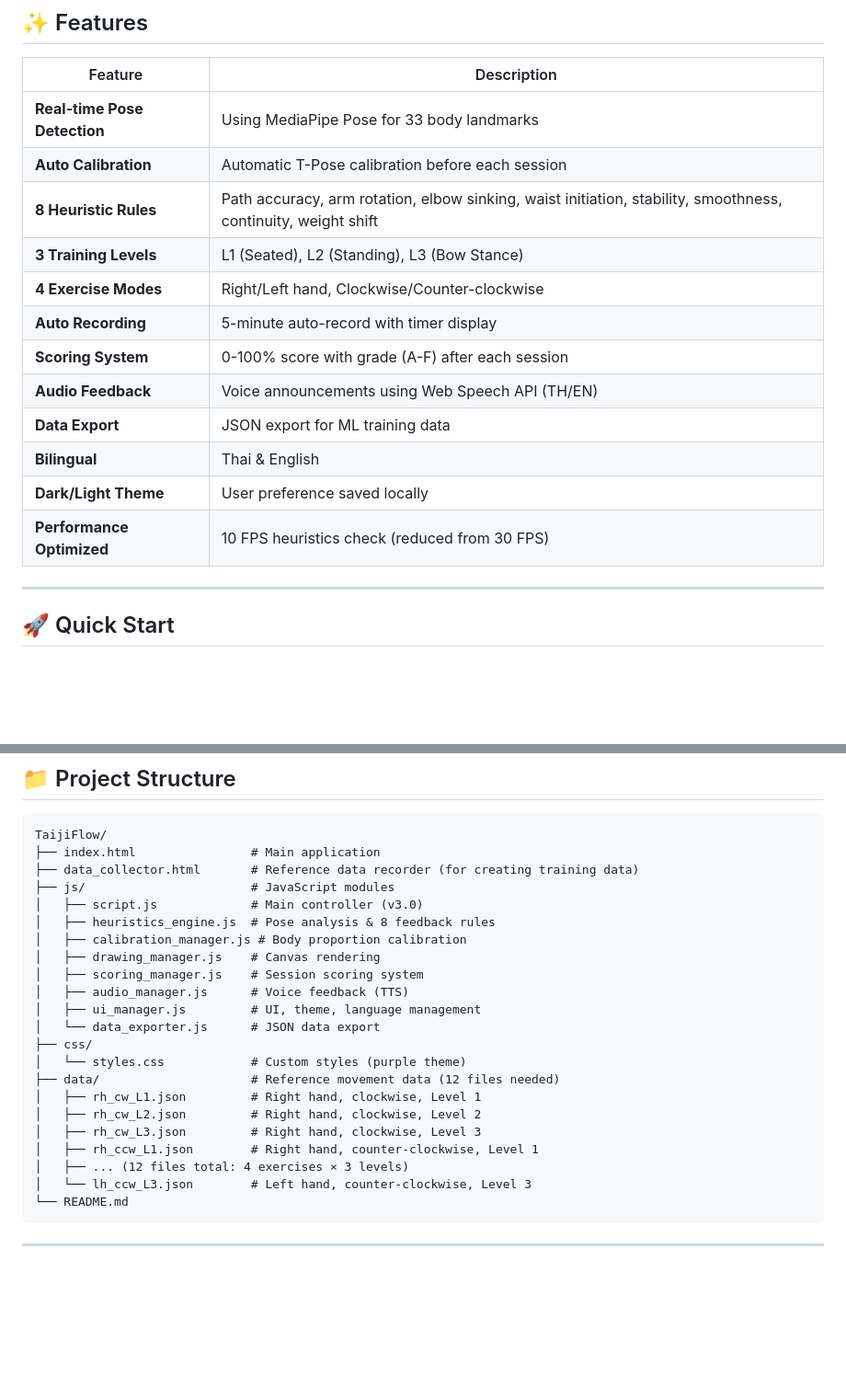
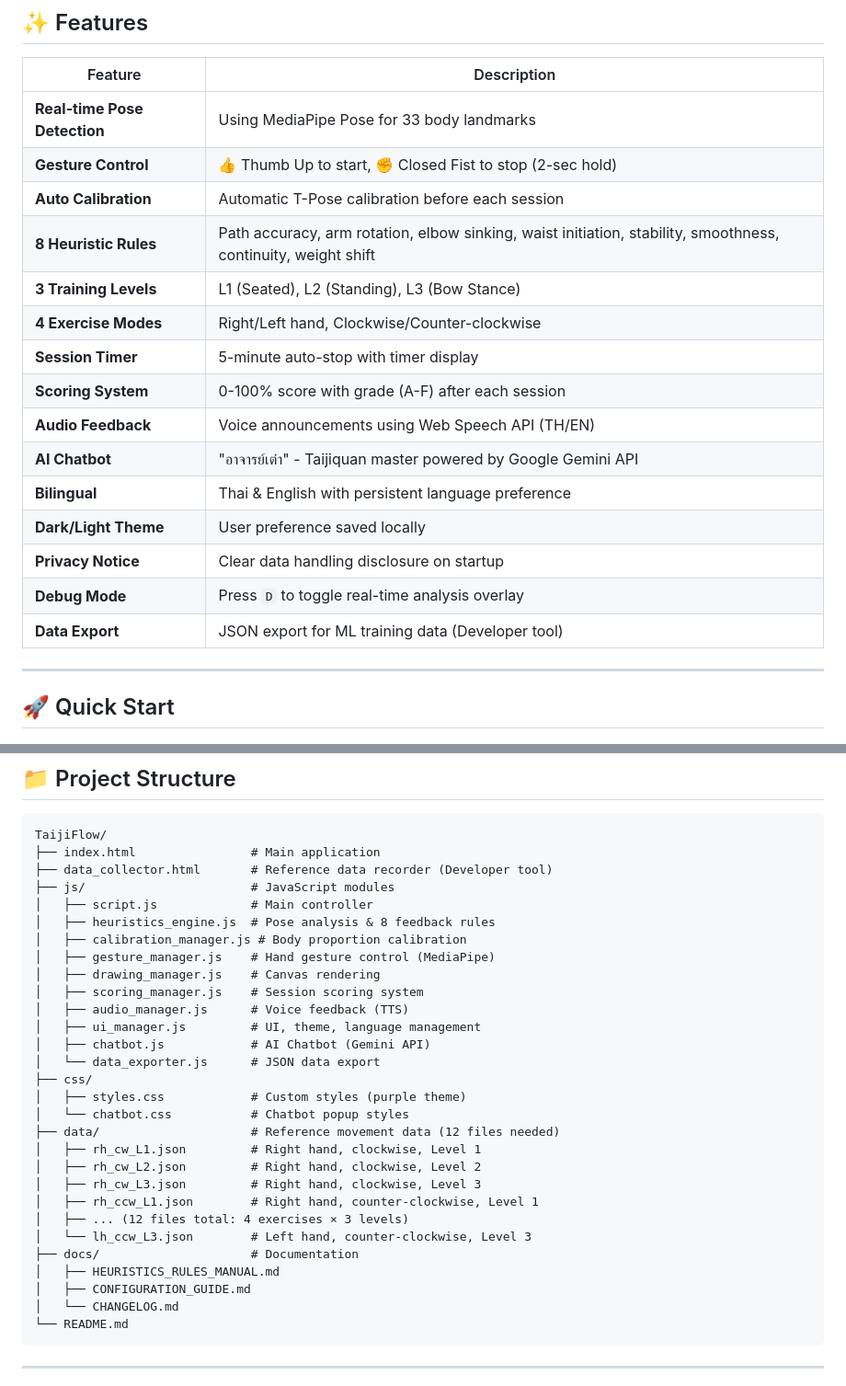
Before and after one commit to vyut/TaijiFlow, a Markdown page: README.md, 2 parts joined by grey strips. Shown at 92% size. Drawn GitHub-style; blank space fills up the shorter version.

````diff
--- a/README.md
+++ b/README.md
@@ -19,17 +19,20 @@ A web-based real-time pose analysis system that helps practitioners learn and im
 | Feature | Description |
 |---------|-------------|
 | **Real-time Pose Detection** | Using MediaPipe Pose for 33 body landmarks |
+| **Gesture Control** | 👍 Thumb Up to start, ✊ Closed Fist to stop (2-sec hold) |
 | **Auto Calibration** | Automatic T-Pose calibration before each session |
 | **8 Heuristic Rules** | Path accuracy, arm rotation, elbow sinking, waist initiation, stability, smoothness, continuity, weight shift |
 | **3 Training Levels** | L1 (Seated), L2 (Standing), L3 (Bow Stance) |
 | **4 Exercise Modes** | Right/Left hand, Clockwise/Counter-clockwise |
-| **Auto Recording** | 5-minute auto-record with timer display |
+| **Session Timer** | 5-minute auto-stop with timer display |
 | **Scoring System** | 0-100% score with grade (A-F) after each session |
 | **Audio Feedback** | Voice announcements using Web Speech API (TH/EN) |
-| **Data Export** | JSON export for ML training data |
-| **Bilingual** | Thai & English |
+| **AI Chatbot** | "อาจารย์เต๋า" - Taijiquan master powered by Google Gemini API |
+| **Bilingual** | Thai & English with persistent language preference |
 | **Dark/Light Theme** | User preference saved locally |
-| **Performance Optimized** | 10 FPS heuristics check (reduced from 30 FPS) |
+| **Privacy Notice** | Clear data handling disclosure on startup |
+| **Debug Mode** | Press `D` to toggle real-time analysis overlay |
+| **Data Export** | JSON export for ML training data (Developer tool) |
 
 ---
 
@@ -67,18 +70,21 @@ Open `http://localhost:8000` in your browser.
 ```
 TaijiFlow/
 ├── index.html                # Main application
-├── data_collector.html       # Reference data recorder (for creating training data)
+├── data_collector.html       # Reference data recorder (Developer tool)
 ├── js/                       # JavaScript modules
-│   ├── script.js             # Main controller (v3.0)
+│   ├── script.js             # Main controller
 │   ├── heuristics_engine.js  # Pose analysis & 8 feedback rules
 │   ├── calibration_manager.js # Body proportion calibration
+│   ├── gesture_manager.js    # Hand gesture control (MediaPipe)
 │   ├── drawing_manager.js    # Canvas rendering
 │   ├── scoring_manager.js    # Session scoring system
 │   ├── audio_manager.js      # Voice feedback (TTS)
 │   ├── ui_manager.js         # UI, theme, language management
+│   ├── chatbot.js            # AI Chatbot (Gemini API)
 │   └── data_exporter.js      # JSON data export
 ├── css/
-│   └── styles.css            # Custom styles (purple theme)
+│   ├── styles.css            # Custom styles (purple theme)
+│   └── chatbot.css           # Chatbot popup styles
 ├── data/                     # Reference movement data (12 files needed)
 │   ├── rh_cw_L1.json         # Right hand, clockwise, Level 1
 │   ├── rh_cw_L2.json         # Right hand, clockwise, Level 2
@@ -86,6 +92,10 @@ TaijiFlow/
 │   ├── rh_ccw_L1.json        # Right hand, counter-clockwise, Level 1
 │   ├── ... (12 files total: 4 exercises × 3 levels)
 │   └── lh_ccw_L3.json        # Left hand, counter-clockwise, Level 3
+├── docs/                     # Documentation
+│   ├── HEURISTICS_RULES_MANUAL.md
+│   ├── CONFIGURATION_GUIDE.md
+│   └── CHANGELOG.md
 └── README.md
 ```
 
````
Also changed, not shown: other parts of README.md (+13 -2 lines).
